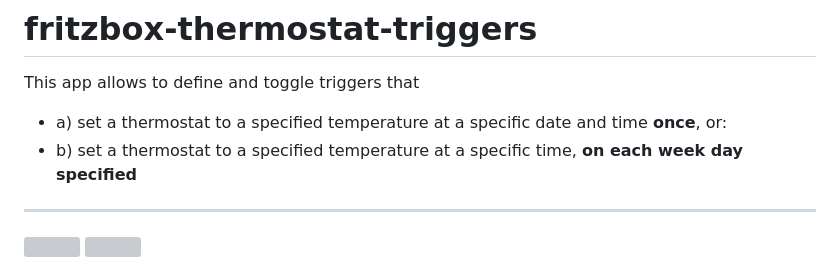
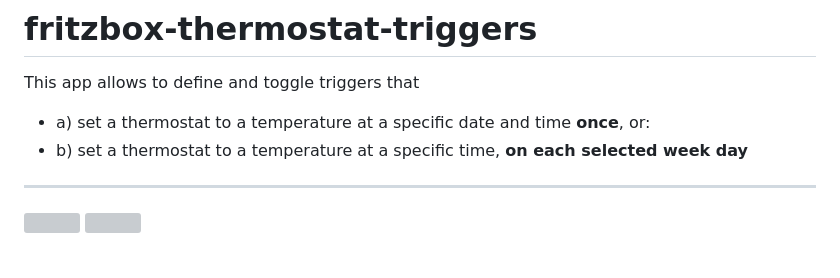
Before and after one commit to cb109/fritzbox-thermostat-triggers, a Markdown page: README.md, the part around the change. Drawn GitHub-style; grey boxes are pictures that could not be loaded.

```diff
--- a/README.md
+++ b/README.md
@@ -1,8 +1,8 @@
 # fritzbox-thermostat-triggers
 
 This app allows to define and toggle triggers that
-- a) set a thermostat to a specified temperature at a specific date and time **once**, or:
-- b) set a thermostat to a specified temperature at a specific time, **on each week day specified**
+- a) set a thermostat to a temperature at a specific date and time **once**, or:
+- b) set a thermostat to a temperature at a specific time, **on each selected week day**
 
 ---
 
```
